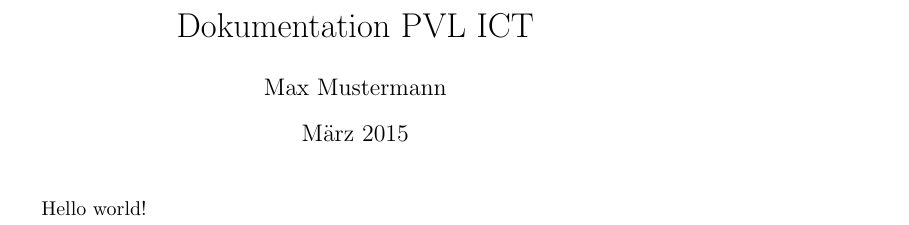
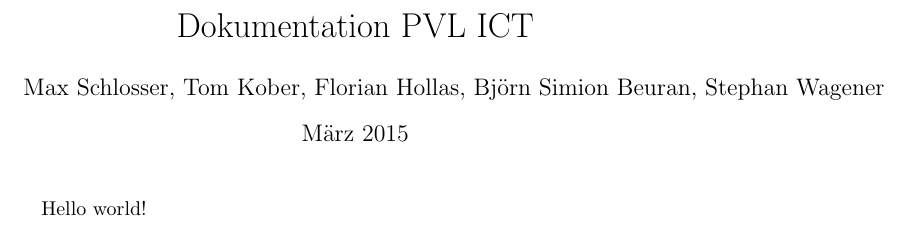
Before and after one commit to Max-Schlosser/PVL-Android-App, a LaTeX document (Dokumentation/Dokumentation.tex): part of the page, cut so that both start at the same text. Compiled offline with pdfLaTeX.

Commit message:
Update Dokumentation.tex

```diff
--- a/Dokumentation/Dokumentation.tex
+++ b/Dokumentation/Dokumentation.tex
@@ -1,6 +1,6 @@
 \documentclass{article}
 \title{Dokumentation PVL ICT}
-\author{Max Mustermann}
+\author{Max Schlosser, Tom Kober, Florian Hollas, Björn Simion Beuran, Stephan Wagener}
 \date{M{\"a}rz 2015}
 \begin{document}
    \maketitle
```
